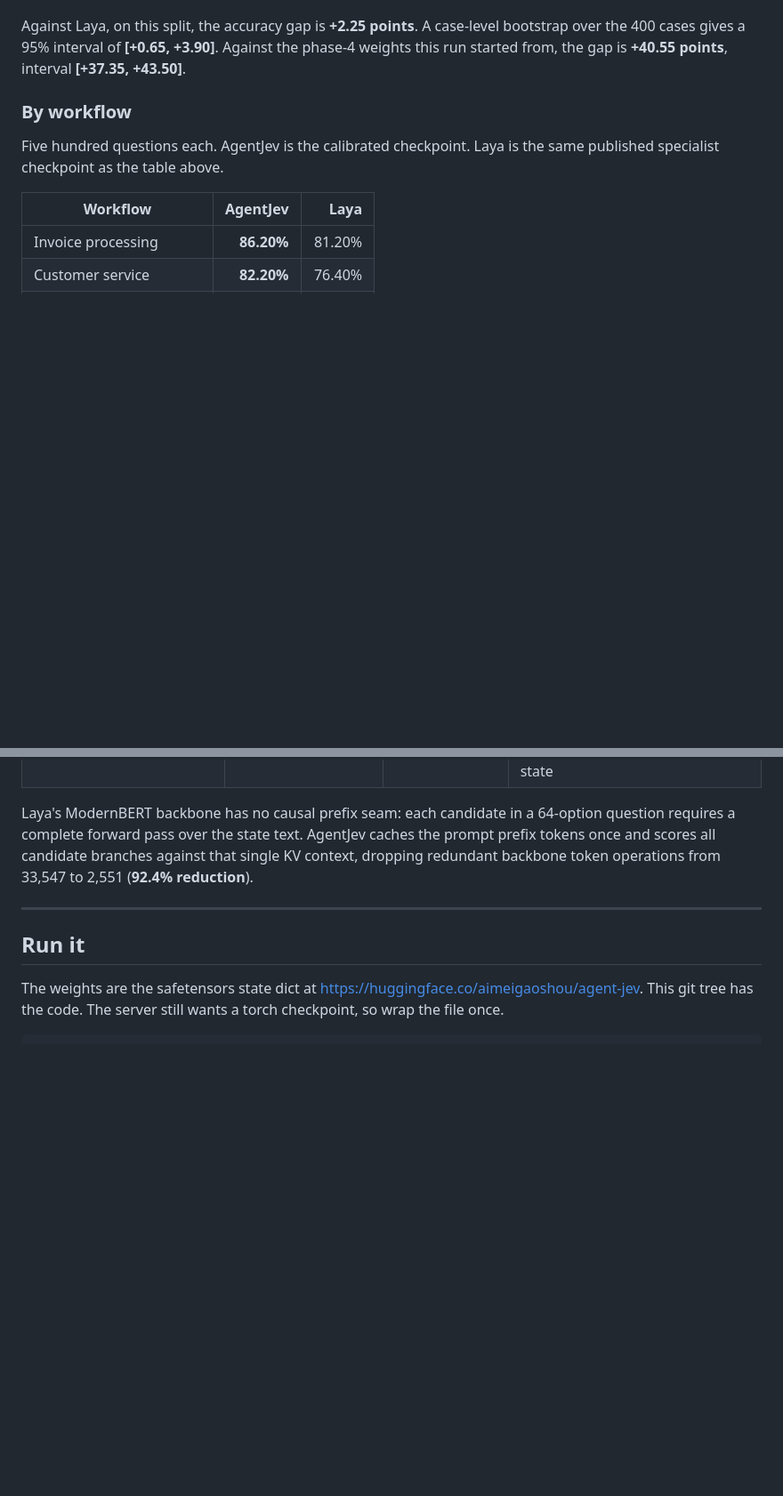
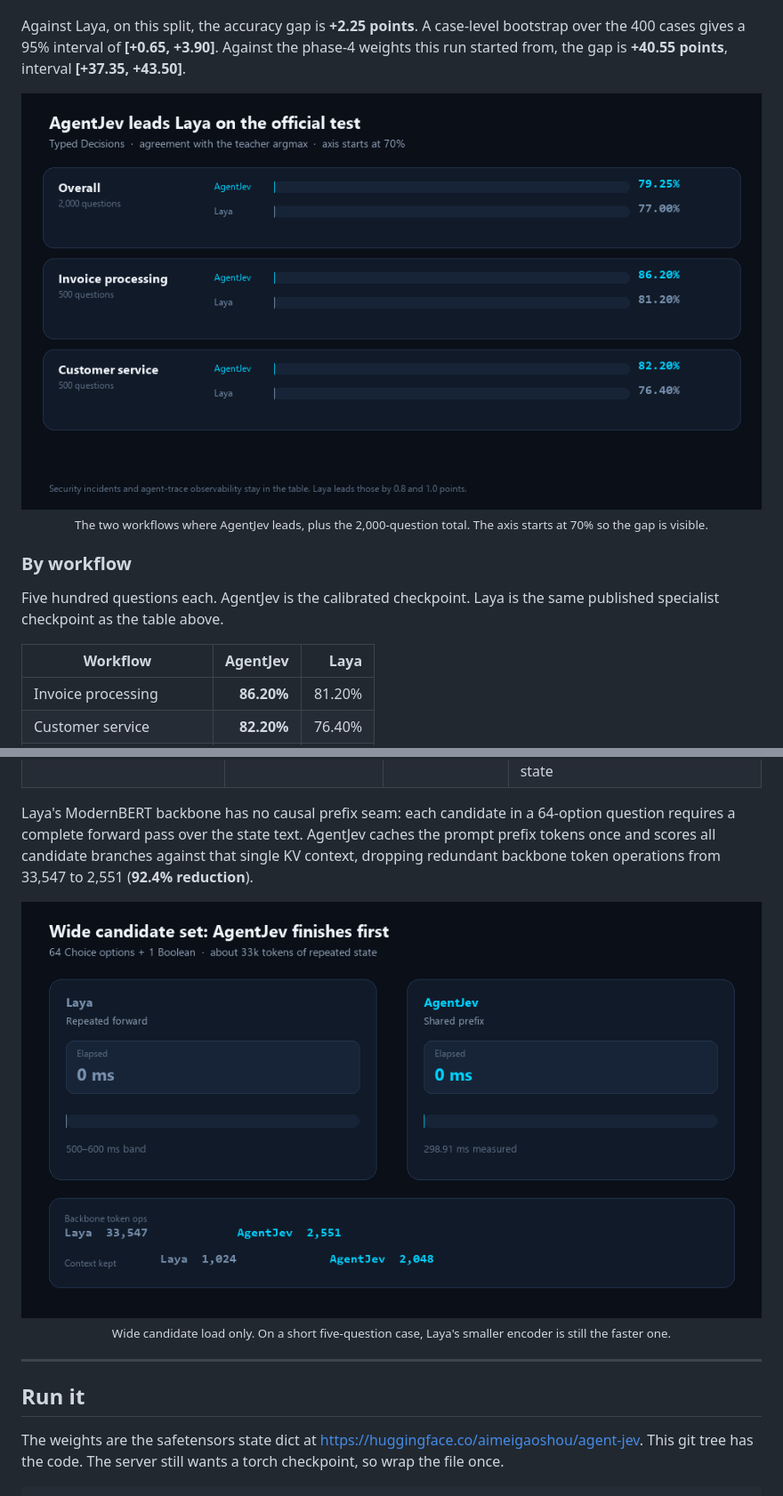
Before and after one commit to TheTechOddBug/agent-jev, a Markdown page: README.md, 2 parts joined by grey strips. Shown at 89% size. GitHub-like rendering; pictures changed too: assets/agentjev_laya_accuracy.gif (added), assets/agentjev_laya_wide.gif (added); blank space fills up the shorter version.

Commit message:
docs: add GIFs for the slices where AgentJev leads Laya

```diff
--- a/README.md
+++ b/README.md
@@ -123,6 +123,12 @@ Rows without a soft-CE number are copied from the dataset card. They were not re
 
 Against Laya, on this split, the accuracy gap is **+2.25 points**. A case-level bootstrap over the 400 cases gives a 95% interval of **[+0.65, +3.90]**. Against the phase-4 weights this run started from, the gap is **+40.55 points**, interval **[+37.35, +43.50]**.
 
+<p align="center">
+  <img src="assets/agentjev_laya_accuracy.gif" alt="AgentJev ahead of Laya on overall accuracy, invoice processing, and customer service." width="100%">
+  <br>
+  <sub>The two workflows where AgentJev leads, plus the 2,000-question total. The axis starts at 70% so the gap is visible.</sub>
+</p>
+
 ### By workflow
 
 Five hundred questions each. AgentJev is the calibrated checkpoint. Laya is the same published specialist checkpoint as the table above.
@@ -178,6 +184,12 @@ The trade-off against Laya is clear: Laya is smaller on single short questions;
 | **Context ceiling** | 1,024 tokens | **2,048 tokens** | Laya truncates or refuses beyond 1,024; AgentJev retains twice the state |
 
 Laya's ModernBERT backbone has no causal prefix seam: each candidate in a 64-option question requires a complete forward pass over the state text. AgentJev caches the prompt prefix tokens once and scores all candidate branches against that single KV context, dropping redundant backbone token operations from 33,547 to 2,551 (**92.4% reduction**).
+
+<p align="center">
+  <img src="assets/agentjev_laya_wide.gif" alt="On a 64-option load, AgentJev finishes at 298.91 ms while Laya is still inside a 500 to 600 ms band." width="100%">
+  <br>
+  <sub>Wide candidate load only. On a short five-question case, Laya's smaller encoder is still the faster one.</sub>
+</p>
 
 ---
 
```
Also changed, not shown: README_zh.md (+12 -0 lines).
